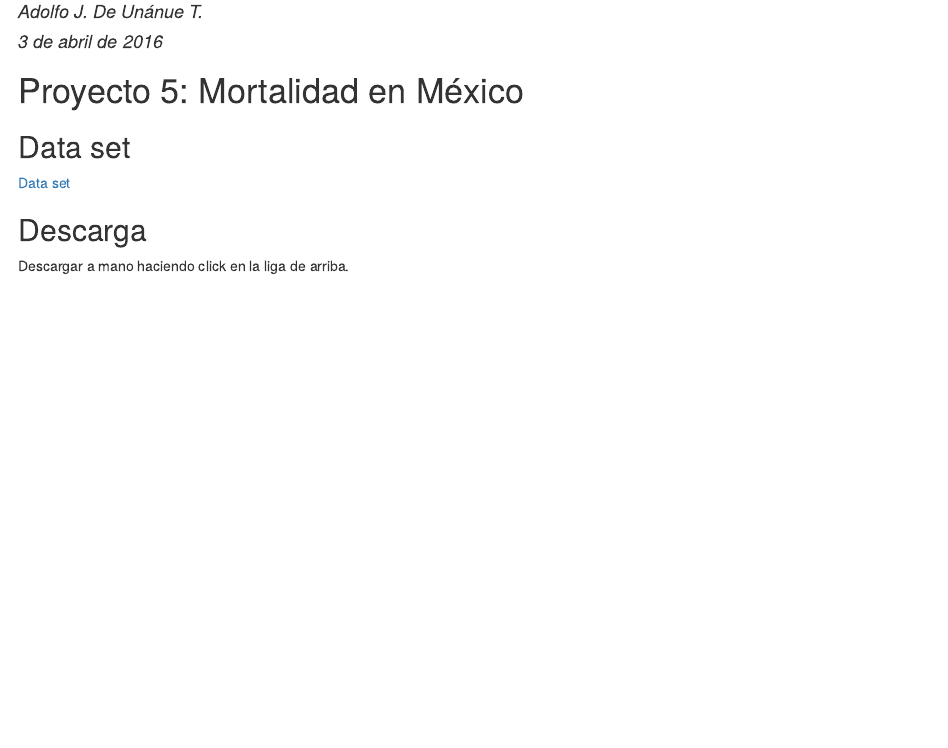
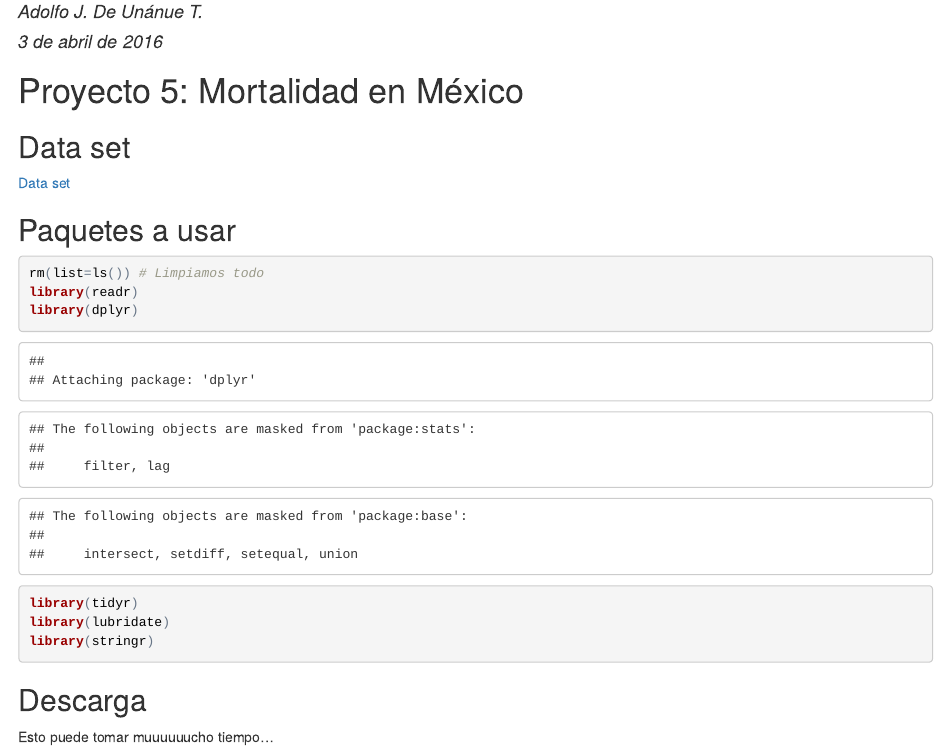
Before and after one commit to nanounanue/xxvii-congreso-nacional-actuaria-udla, an R Markdown document (proyectos/Proyecto5_parcial.Rmd): the page in a window 1100 px wide, from 70 px down. The pictures show the output file proyectos/Proyecto5_parcial.html that the author committed with the source, opened offline.

````diff
--- a/proyectos/Proyecto5_parcial.Rmd
+++ b/proyectos/Proyecto5_parcial.Rmd
@@ -10,6 +10,18 @@
 
 [Data set](https://www.dropbox.com/s/sp2gimo1oi6smz7/GBD_Classification_23NOV2015.psv?dl=0)
 
+
+## Paquetes a usar
+
+```{r}
+rm(list=ls()) # Limpiamos todo
+library(readr)
+library(dplyr)
+library(tidyr)
+library(lubridate)
+library(stringr)
+```
+
 ## Descarga
 
-Descargar a mano haciendo click en la liga de arriba.
+Esto puede tomar muuuuuucho tiempo...
````
Also changed, not shown: proyectos/Proyecto5_parcial.html, proyectos/Proyecto5_parcial.Rmd (8 more changed lines).
